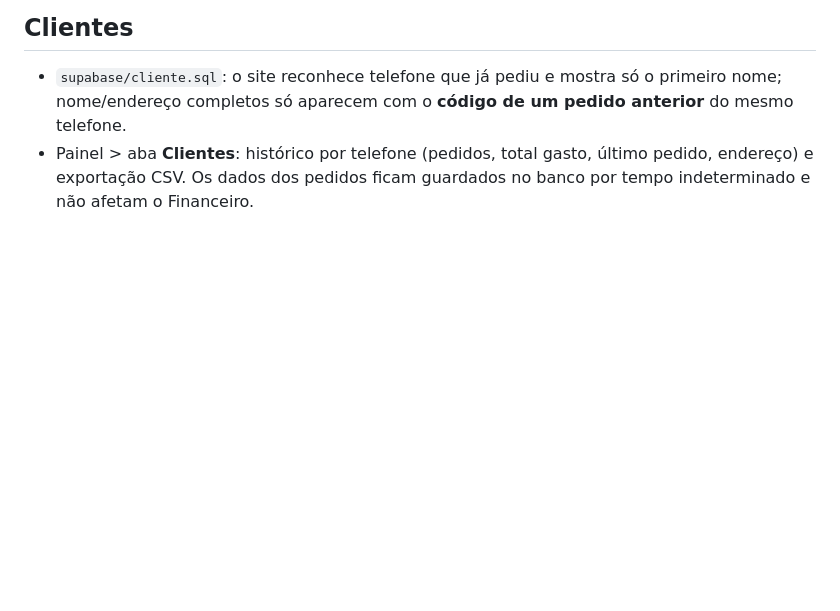
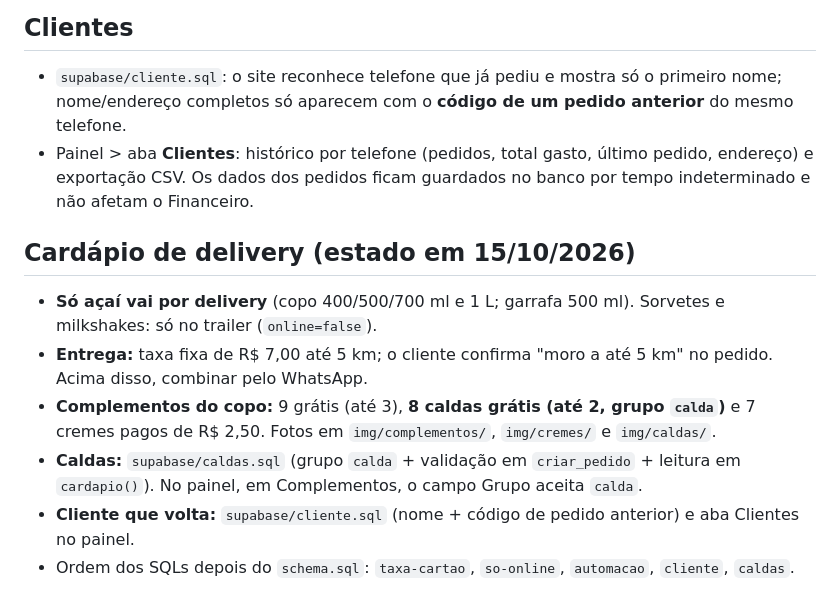
Before and after one commit to nandevil/divinus-gelatto, a Markdown page: LEIA-ME.md, the part around the change. GitHub-like rendering; blank space fills up the shorter version.

Commit message:
Documenta caldas, entrega fixa, plataformas e pendências no LEIA-ME; PDF 99Food
Co-Authored-By: Claude Sonnet 5.5 <noreply@anthropic.com>

```diff
--- a/LEIA-ME.md
+++ b/LEIA-ME.md
@@ -189,3 +189,11 @@ https://SEUSITE/?utm_source=qrcode&utm_campaign=trailer
 ## Clientes
 - `supabase/cliente.sql`: o site reconhece telefone que já pediu e mostra só o primeiro nome; nome/endereço completos só aparecem com o **código de um pedido anterior** do mesmo telefone.
 - Painel > aba **Clientes**: histórico por telefone (pedidos, total gasto, último pedido, endereço) e exportação CSV. Os dados dos pedidos ficam guardados no banco por tempo indeterminado e não afetam o Financeiro.
+
+## Cardápio de delivery (estado em 15/10/2026)
+- **Só açaí vai por delivery** (copo 400/500/700 ml e 1 L; garrafa 500 ml). Sorvetes e milkshakes: só no trailer (`online=false`).
+- **Entrega:** taxa fixa de R$ 7,00 até 5 km; o cliente confirma "moro a até 5 km" no pedido. Acima disso, combinar pelo WhatsApp.
+- **Complementos do copo:** 9 grátis (até 3), **8 caldas grátis (até 2, grupo `calda`)** e 7 cremes pagos de R$ 2,50. Fotos em `img/complementos/`, `img/cremes/` e `img/caldas/`.
+- **Caldas:** `supabase/caldas.sql` (grupo `calda` + validação em `criar_pedido` + leitura em `cardapio()`). No painel, em Complementos, o campo Grupo aceita `calda`.
+- **Cliente que volta:** `supabase/cliente.sql` (nome + código de pedido anterior) e aba Clientes no painel.
+- Ordem dos SQLs depois do `schema.sql`: `taxa-cartao`, `so-online`, `automacao`, `cliente`, `caldas`.
```
